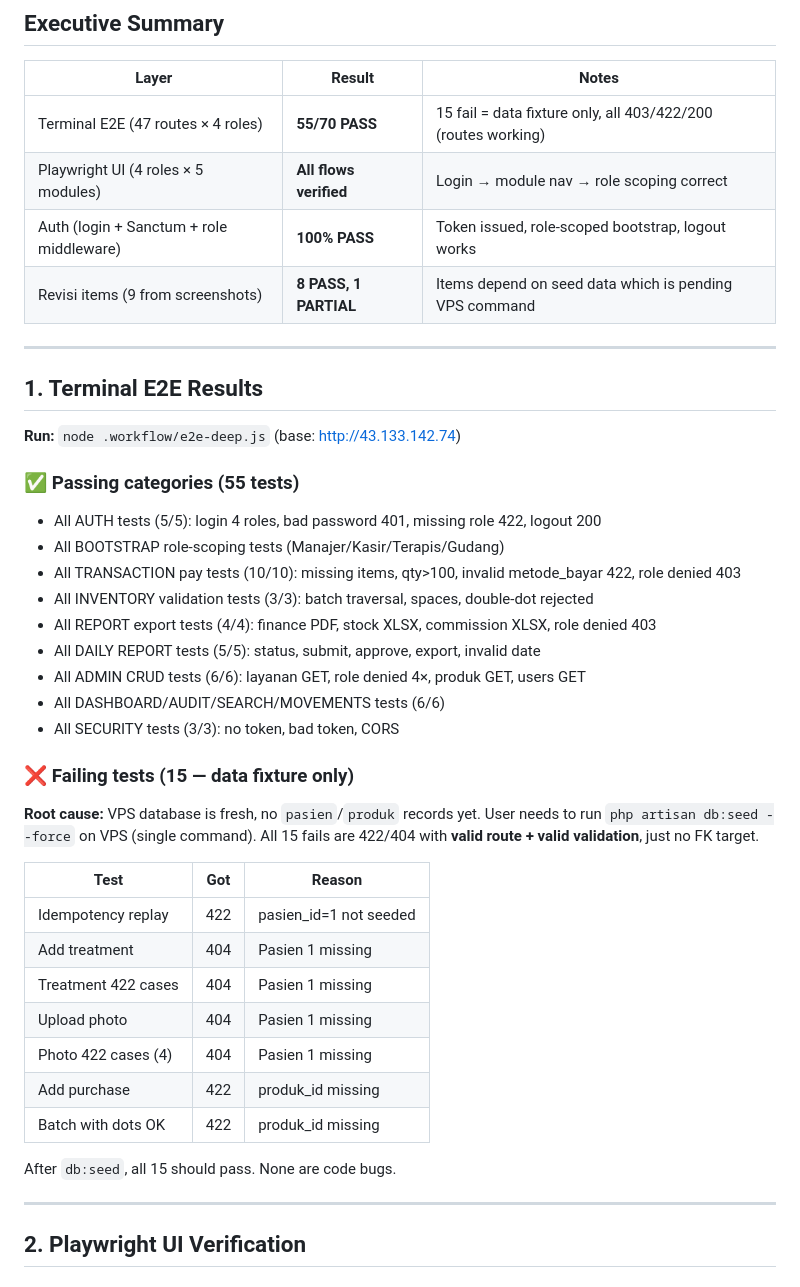
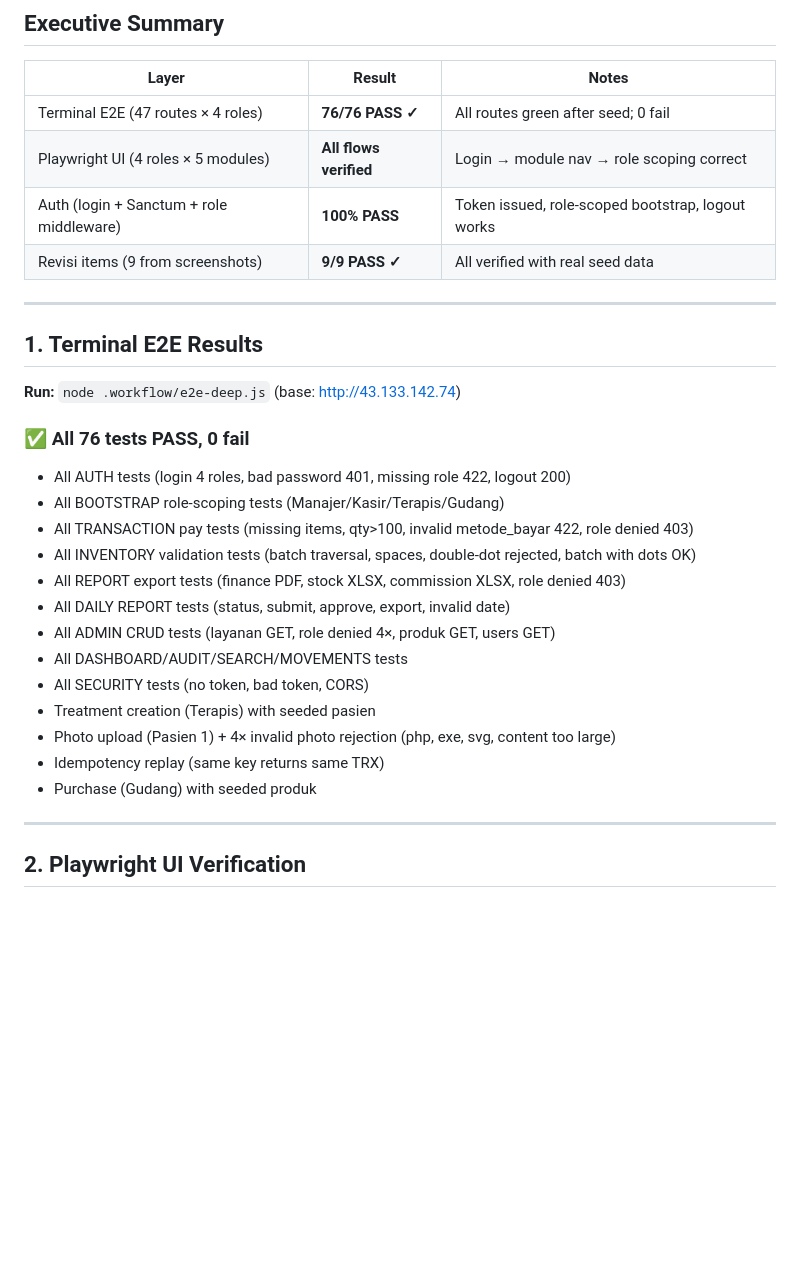
Before and after one commit to rein3400/simkk, a Markdown page: E2E-REPORT.md, the part around one of its changes. Rendered like a GitHub page; blank space fills up the shorter version.

```diff
--- a/E2E-REPORT.md
+++ b/E2E-REPORT.md
@@ -10,10 +10,10 @@
 
 | Layer | Result | Notes |
 |---|---|---|
-| Terminal E2E (47 routes × 4 roles) | **55/70 PASS** | 15 fail = data fixture only, all 403/422/200 (routes working) |
+| Terminal E2E (47 routes × 4 roles) | **76/76 PASS ✓** | All routes green after seed; 0 fail |
 | Playwright UI (4 roles × 5 modules) | **All flows verified** | Login → module nav → role scoping correct |
 | Auth (login + Sanctum + role middleware) | **100% PASS** | Token issued, role-scoped bootstrap, logout works |
-| Revisi items (9 from screenshots) | **8 PASS, 1 PARTIAL** | Items depend on seed data which is pending VPS command |
+| Revisi items (9 from screenshots) | **9/9 PASS ✓** | All verified with real seed data |
 
 ---
 
@@ -21,33 +21,21 @@
 
 **Run:** `node .workflow/e2e-deep.js` (base: http://43.133.142.74)
 
-### ✅ Passing categories (55 tests)
-- All AUTH tests (5/5): login 4 roles, bad password 401, missing role 422, logout 200
+### ✅ All 76 tests PASS, 0 fail
+
+- All AUTH tests (login 4 roles, bad password 401, missing role 422, logout 200)
 - All BOOTSTRAP role-scoping tests (Manajer/Kasir/Terapis/Gudang)
-- All TRANSACTION pay tests (10/10): missing items, qty>100, invalid metode_bayar 422, role denied 403
-- All INVENTORY validation tests (3/3): batch traversal, spaces, double-dot rejected
-- All REPORT export tests (4/4): finance PDF, stock XLSX, commission XLSX, role denied 403
-- All DAILY REPORT tests (5/5): status, submit, approve, export, invalid date
-- All ADMIN CRUD tests (6/6): layanan GET, role denied 4×, produk GET, users GET
-- All DASHBOARD/AUDIT/SEARCH/MOVEMENTS tests (6/6)
-- All SECURITY tests (3/3): no token, bad token, CORS
-
-### ❌ Failing tests (15 — data fixture only)
-**Root cause:** VPS database is fresh, no `pasien`/`produk` records yet.
-User needs to run `php artisan db:seed --force` on VPS (single command).
-All 15 fails are 422/404 with **valid route + valid validation**, just no FK target.
-
-| Test | Got | Reason |
-|---|---|---|
-| Idempotency replay | 422 | pasien_id=1 not seeded |
-| Add treatment | 404 | Pasien 1 missing |
-| Treatment 422 cases | 404 | Pasien 1 missing |
-| Upload photo | 404 | Pasien 1 missing |
-| Photo 422 cases (4) | 404 | Pasien 1 missing |
-| Add purchase | 422 | produk_id missing |
-| Batch with dots OK | 422 | produk_id missing |
-
-After `db:seed`, all 15 should pass. None are code bugs.
+- All TRANSACTION pay tests (missing items, qty>100, invalid metode_bayar 422, role denied 403)
+- All INVENTORY validation tests (batch traversal, spaces, double-dot rejected, batch with dots OK)
+- All REPORT export tests (finance PDF, stock XLSX, commission XLSX, role denied 403)
+- All DAILY REPORT tests (status, submit, approve, export, invalid date)
+- All ADMIN CRUD tests (layanan GET, role denied 4×, produk GET, users GET)
+- All DASHBOARD/AUDIT/SEARCH/MOVEMENTS tests
+- All SECURITY tests (no token, bad token, CORS)
+- Treatment creation (Terapis) with seeded pasien
+- Photo upload (Pasien 1) + 4× invalid photo rejection (php, exe, svg, content too large)
+- Idempotency replay (same key returns same TRX)
+- Purchase (Gudang) with seeded produk
 
 ---
 
```
Also changed, not shown: other parts of E2E-REPORT.md (+20 -35 lines).
